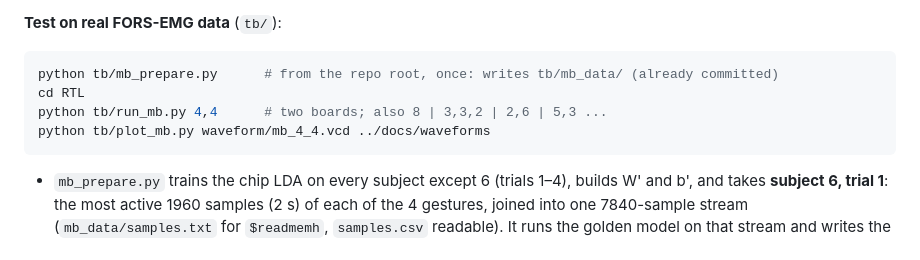
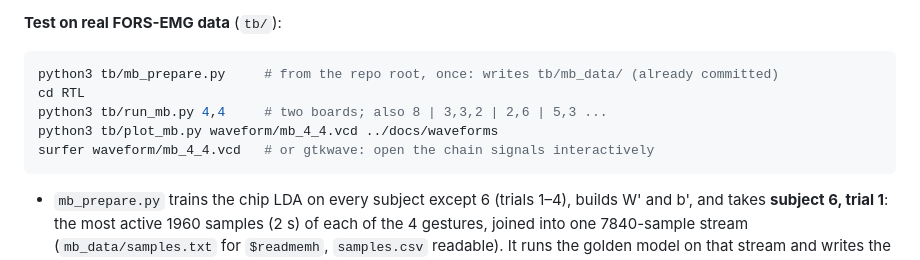
Before and after one commit to vinay11hariharan-bit/BTP-Project, a Markdown page: RTL/README.md, the part around the change. Drawn GitHub-style.

````diff
--- a/RTL/README.md
+++ b/RTL/README.md
@@ -44,10 +44,11 @@ masked as before). Configuration addresses as on `main`, plus `0x7F2` = K−1 (d
 **Test on real FORS-EMG data** (`tb/`):
 
 ```bash
-python tb/mb_prepare.py      # from the repo root, once: writes tb/mb_data/ (already committed)
+python3 tb/mb_prepare.py     # from the repo root, once: writes tb/mb_data/ (already committed)
 cd RTL
-python tb/run_mb.py 4,4      # two boards; also 8 | 3,3,2 | 2,6 | 5,3 ...
-python tb/plot_mb.py waveform/mb_4_4.vcd ../docs/waveforms
+python3 tb/run_mb.py 4,4     # two boards; also 8 | 3,3,2 | 2,6 | 5,3 ...
+python3 tb/plot_mb.py waveform/mb_4_4.vcd ../docs/waveforms
+surfer waveform/mb_4_4.vcd   # or gtkwave: open the chain signals interactively
 ```
 
 - `mb_prepare.py` trains the chip LDA on every subject except 6 (trials 1–4), builds W' and b',
````
Also changed, not shown: README.md (+32 -1 lines).
